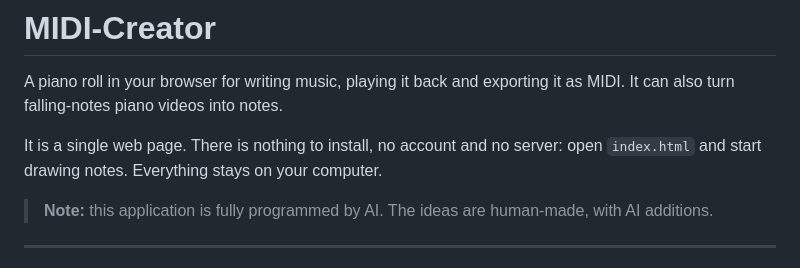
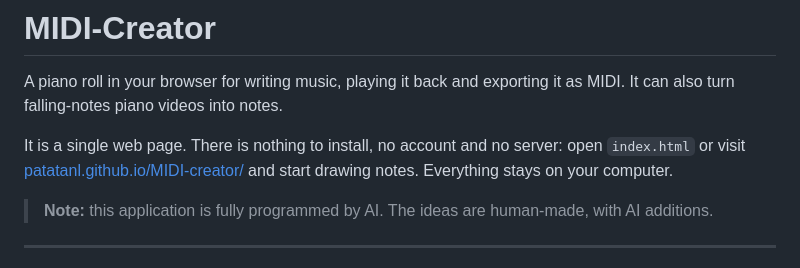
Before and after one commit to PatataNL/MIDI-creator, a Markdown page: README.md, the part around the change. Rendered like a GitHub page.

Commit message:
Add live demo link to README
Updated the README to include the live demo link.

```diff
--- a/README.md
+++ b/README.md
@@ -2,7 +2,7 @@
 
 A piano roll in your browser for writing music, playing it back and exporting it as MIDI. It can also turn falling-notes piano videos into notes.
 
-It is a single web page. There is nothing to install, no account and no server: open `index.html` and start drawing notes. Everything stays on your computer.
+It is a single web page. There is nothing to install, no account and no server: open `index.html` or visit [patatanl.github.io/MIDI-creator/](https://patatanl.github.io/MIDI-creator/) and start drawing notes. Everything stays on your computer.
 
 > **Note:** this application is fully programmed by AI. The ideas are human-made, with AI additions.
 
```
